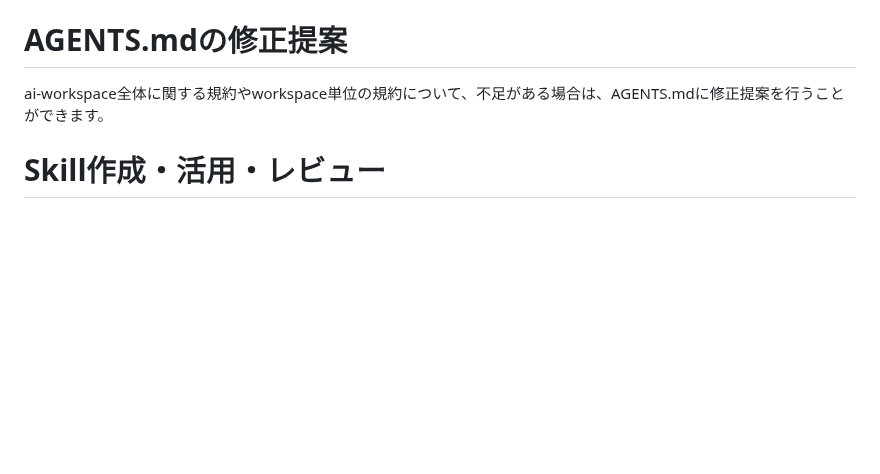
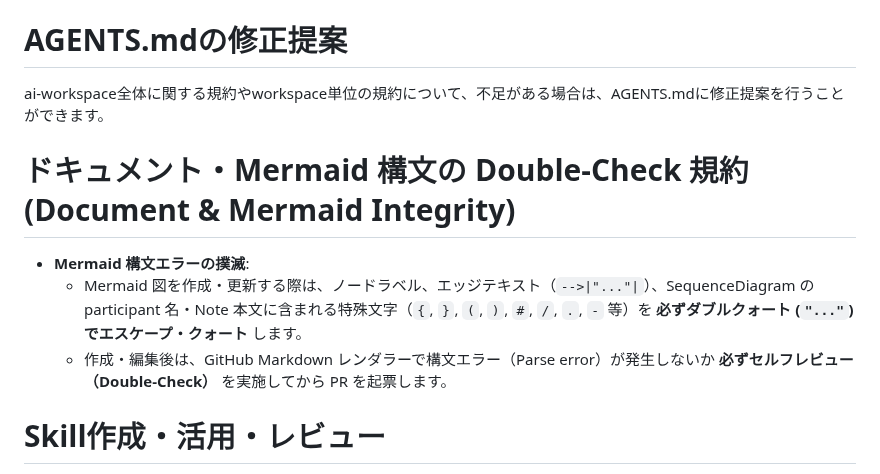
Before and after one commit to AobaIwaki123/ai-workspace, a Markdown page: AGENTS.md, the part around the change. Rendered like a GitHub page; blank space fills up the shorter version.

Commit message:
docs(agents): add Document & Mermaid Integrity double-check rule

```diff
--- a/AGENTS.md
+++ b/AGENTS.md
@@ -56,6 +56,12 @@ AIと協業するためのワークスペース
 
 ai-workspace全体に関する規約やworkspace単位の規約について、不足がある場合は、AGENTS.mdに修正提案を行うことができます。
 
+# ドキュメント・Mermaid 構文の Double-Check 規約 (Document & Mermaid Integrity)
+
+- **Mermaid 構文エラーの撲滅**:
+  - Mermaid 図を作成・更新する際は、ノードラベル、エッジテキスト（`-->|"..."|`）、SequenceDiagram の participant 名・Note 本文に含まれる特殊文字（`{`, `}`, `(`, `)`, `#`, `/`, `.`, `-` 等）を **必ずダブルクォート (`"..."`) でエスケープ・クォート** します。
+  - 作成・編集後は、GitHub Markdown レンダラーで構文エラー（Parse error）が発生しないか **必ずセルフレビュー（Double-Check）** を実施してから PR を起票します。
+
 # Skill作成・活用・レビュー
 
 - 本リポジトリでの作業の中で、長めのプロンプトが渡されたり修正指示が何度も来た場合は、作業完了後にSkillとして `.agents/skills/<skill-name>/` にまとめることを提案します。
```
